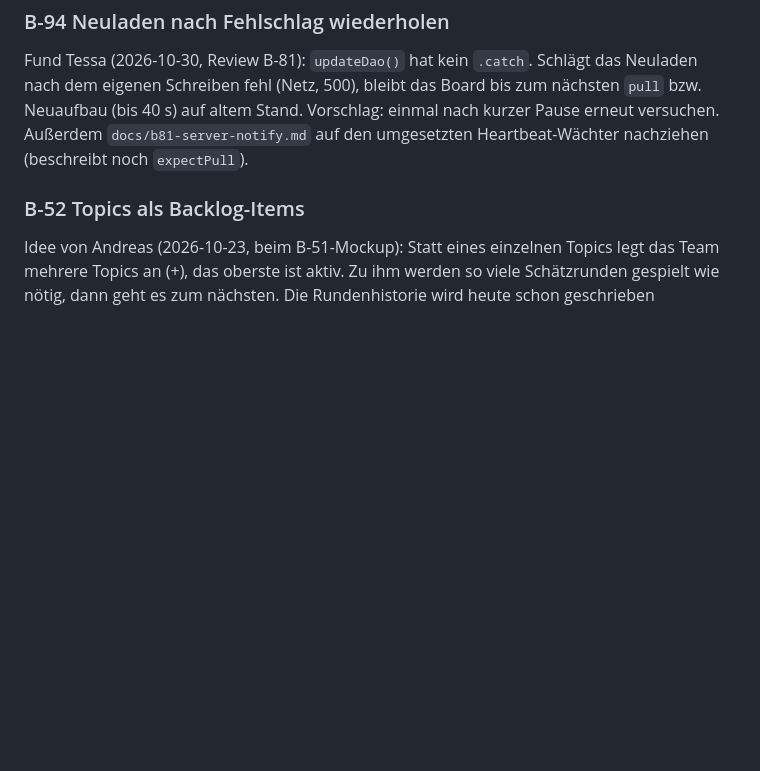
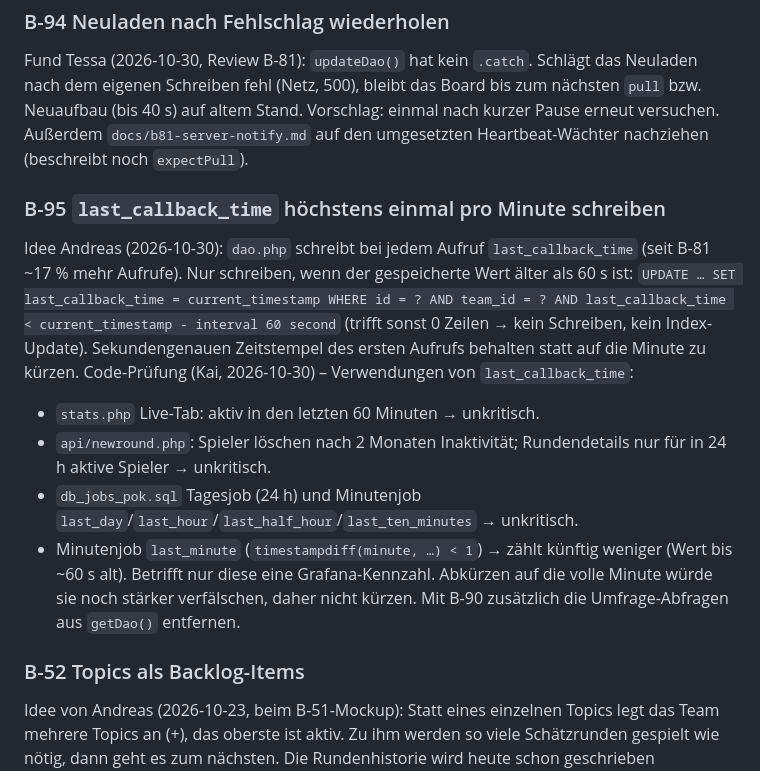
Before and after one commit to komplexitaeter/poker, a Markdown page: BACKLOG.md, the part around the change. Drawn GitHub-style; blank space fills up the shorter version.

Commit message:
Backlog: B-95 write last_callback_time at most once per minute
Co-Authored-By: Claude Opus 5.5 <noreply@anthropic.com>
Claude-Session: https://claude.ai/code/session_01Wwct3kT58rjRgX4NYz8kGi

```diff
--- a/BACKLOG.md
+++ b/BACKLOG.md
@@ -1265,6 +1265,19 @@ Fund Tessa (2026-10-30, Review B-81): `updateDao()` hat kein `.catch`. Schlägt
 kurzer Pause erneut versuchen. Außerdem `docs/b81-server-notify.md` auf den umgesetzten Heartbeat-Wächter nachziehen
 (beschreibt noch `expectPull`).
 
+### B-95 `last_callback_time` höchstens einmal pro Minute schreiben
+Idee Andreas (2026-10-30): `dao.php` schreibt bei jedem Aufruf `last_callback_time` (seit B-81 ~17 % mehr Aufrufe).
+Nur schreiben, wenn der gespeicherte Wert älter als 60 s ist: `UPDATE … SET last_callback_time = current_timestamp
+WHERE id = ? AND team_id = ? AND last_callback_time < current_timestamp - interval 60 second` (trifft sonst 0 Zeilen →
+kein Schreiben, kein Index-Update). Sekundengenauen Zeitstempel des ersten Aufrufs behalten statt auf die Minute zu kürzen.
+Code-Prüfung (Kai, 2026-10-30) – Verwendungen von `last_callback_time`:
+- `stats.php` Live-Tab: aktiv in den letzten 60 Minuten → unkritisch.
+- `api/newround.php`: Spieler löschen nach 2 Monaten Inaktivität; Rundendetails nur für in 24 h aktive Spieler → unkritisch.
+- `db_jobs_pok.sql` Tagesjob (24 h) und Minutenjob `last_day`/`last_hour`/`last_half_hour`/`last_ten_minutes` → unkritisch.
+- Minutenjob `last_minute` (`timestampdiff(minute, …) < 1`) → zählt künftig weniger (Wert bis ~60 s alt). Betrifft nur
+  diese eine Grafana-Kennzahl. Abkürzen auf die volle Minute würde sie noch stärker verfälschen, daher nicht kürzen.
+Mit B-90 zusätzlich die Umfrage-Abfragen aus `getDao()` entfernen.
+
 ### B-52 Topics als Backlog-Items
 Idee von Andreas (2026-10-23, beim B-51-Mockup): Statt eines einzelnen Topics legt das Team mehrere Topics an (+),
 das oberste ist aktiv. Zu ihm werden so viele Schätzrunden gespielt wie nötig, dann geht es zum nächsten. Die
```
